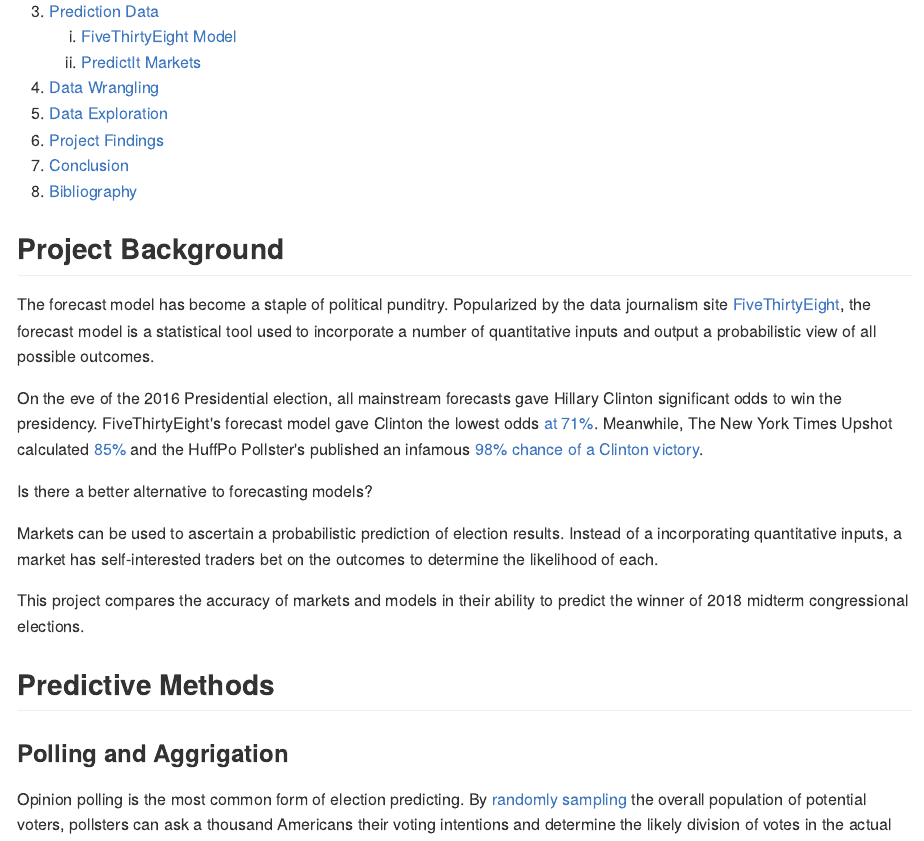
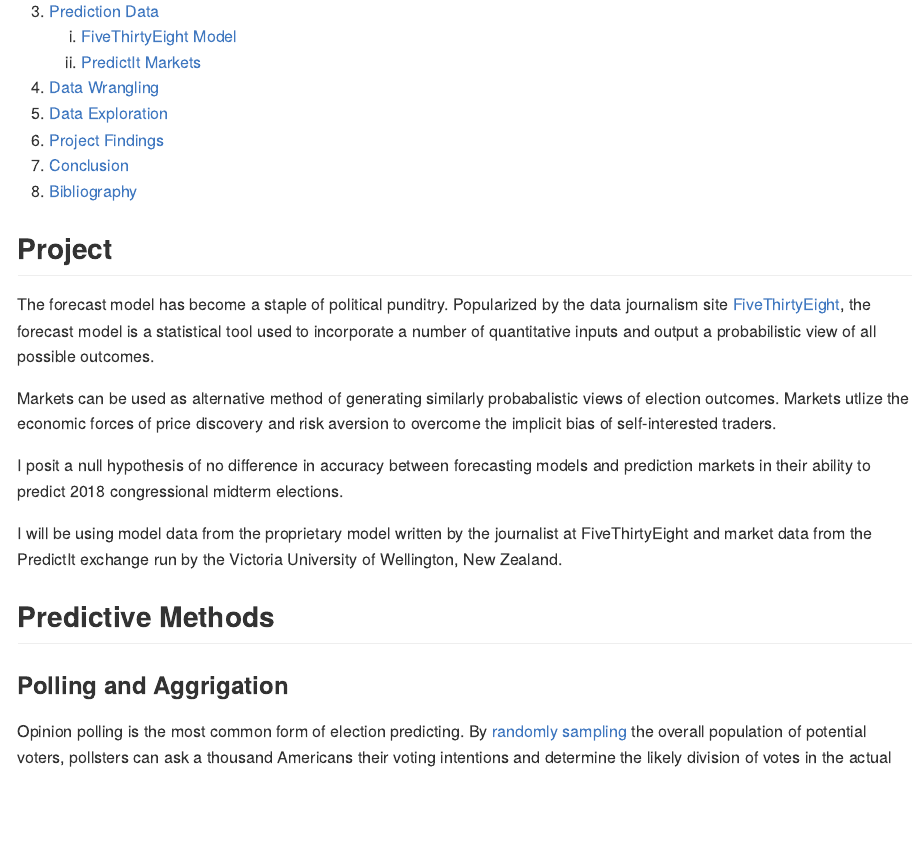
Before and after one commit to k5cents/models-markets, an R Markdown document (README.Rmd): the page in a window 1100 px wide, from 280 px down. The pictures show the output file README.md that the author committed with the source, drawn offline in the style of GitHub.

Commit message:
Revised intro

```diff
--- a/README.Rmd
+++ b/README.Rmd
@@ -29,27 +29,25 @@
 1. [Bibliography](#bibliography)
 
 
-## Project Background
+## Project
 
 The forecast model has become a staple of political punditry. Popularized by the
 data journalism site [FiveThirtyEight][01], the forecast model is a statistical
 tool used to incorporate a number of quantitative inputs and output a
 probabilistic view of all possible outcomes.
 
-On the eve of the 2016 Presidential election, all mainstream forecasts gave
-Hillary Clinton significant odds to win the presidency. FiveThirtyEight's
-forecast model gave Clinton the lowest odds [at 71%][02]. Meanwhile, The New
-York Times Upshot calculated [85%][03] and the HuffPo Pollster's published an
-infamous [98% chance of a Clinton victory][04].
+Markets can be used as alternative method of generating similarly probabalistic
+views of election outcomes. Markets utlize the economic forces of price
+discovery and risk aversion to overcome the implicit bias of self-interested
+traders.
 
-Is there a better alternative to forecasting models?
+I posit a null hypothesis of no difference in accuracy between forecasting
+models and prediction markets in their ability to predict 2018 congressional
+midterm elections.
 
-Markets can be used to ascertain a probabilistic prediction of election results.
-Instead of a incorporating quantitative inputs, a market has self-interested
-traders bet on the outcomes to determine the likelihood of each.
-
-This project compares the accuracy of markets and models in their ability to
-predict the winner of 2018 midterm congressional elections.
+I will be using model data from the proprietary model written
+by the journalist at FiveThirtyEight and market data from the PredictIt exchange
+run by the Victoria University of Wellington, New Zealand.
 
 ## Predictive Methods
 
```
Also changed, not shown: README.md.
